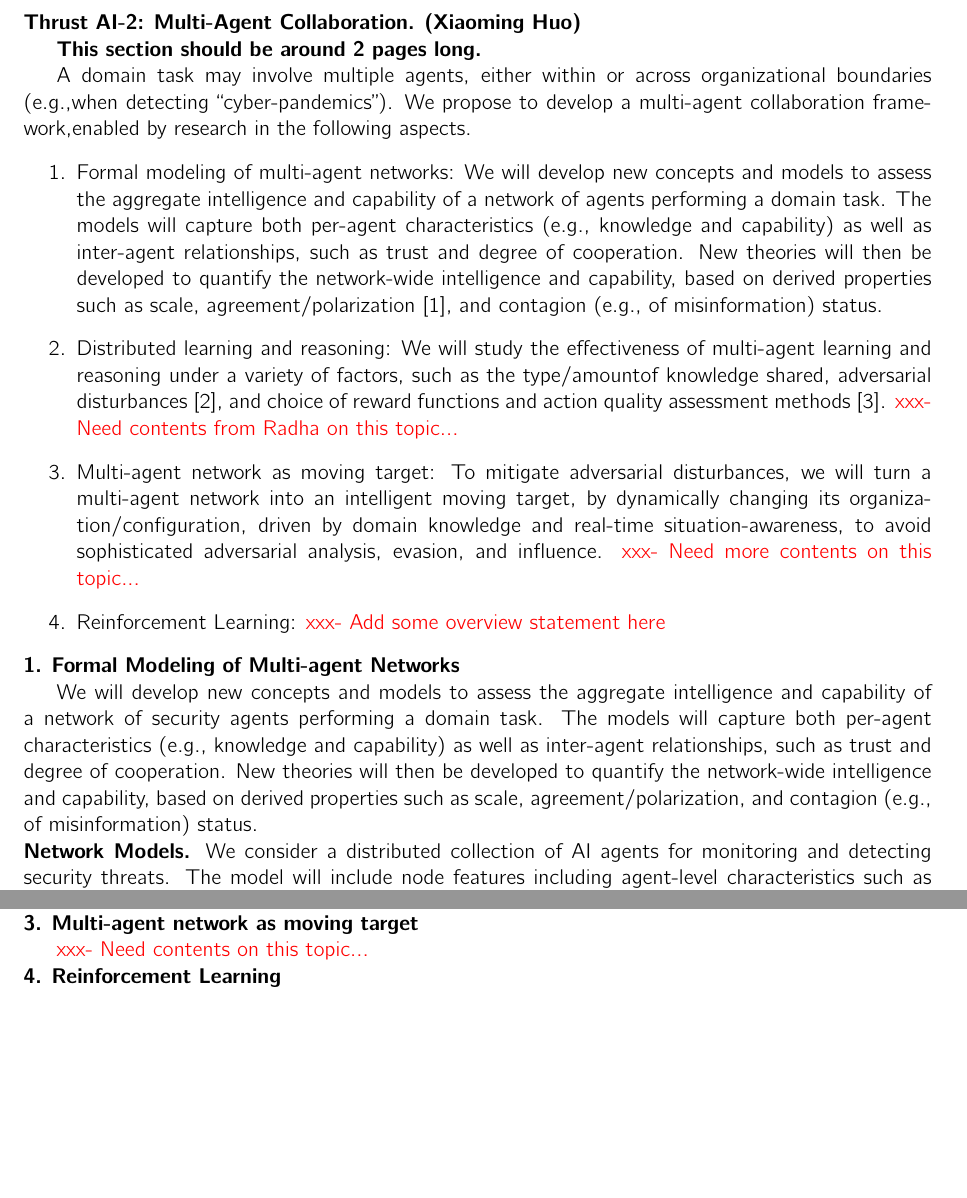
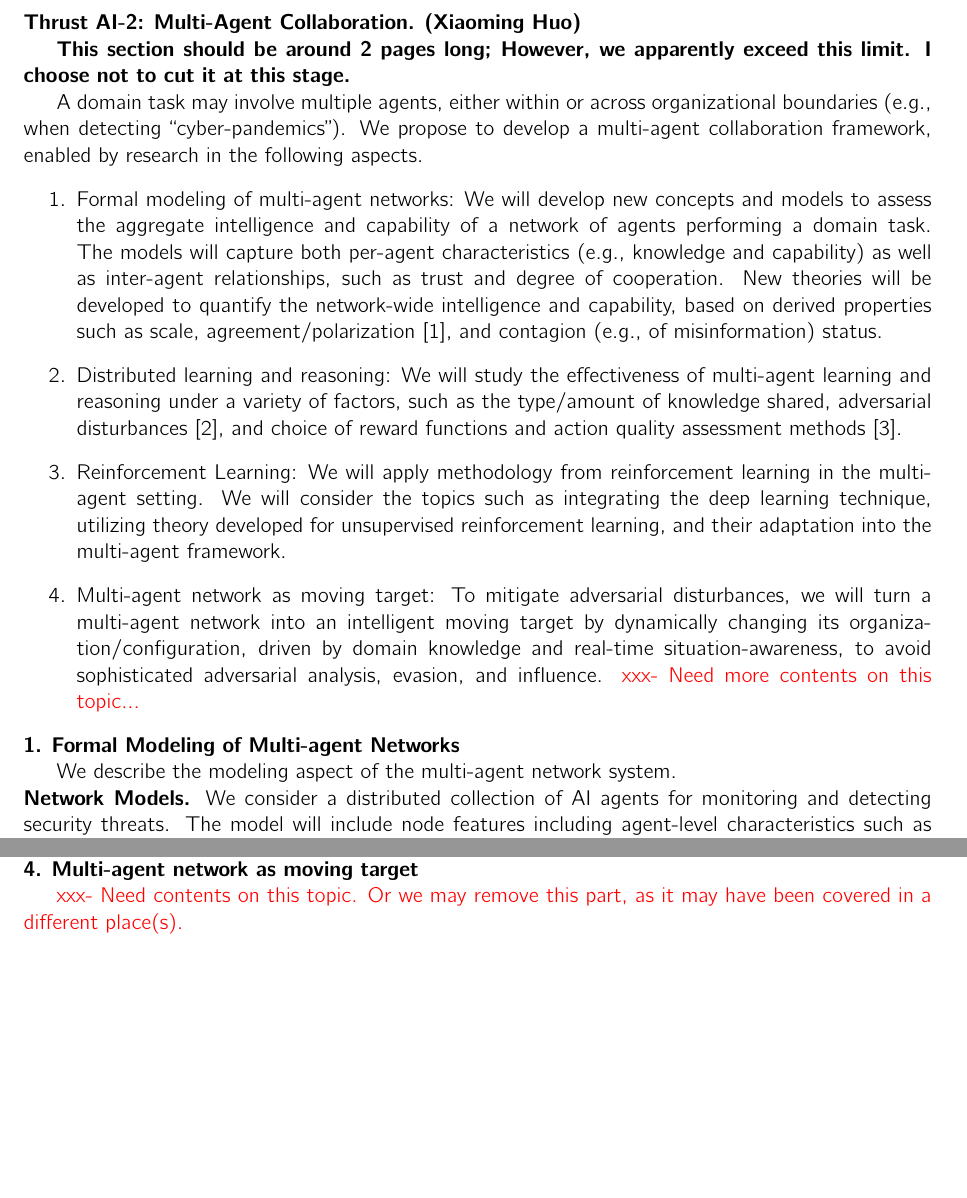
Before and after one commit to xhuo17/NSF-AI-institute-2022-thrust-AI-2-XH, a LaTeX document (main01.tex): two parts of pages 1 and 3 of 10 before the commit and two parts of pages 1 and 4 of 10 after it, joined at a grey line, cut so that both start at the same text, the shorter picture padded with empty space. Compiled offline with pdfLaTeX.

Commit message:
Update main01.tex

```diff
--- a/main01.tex
+++ b/main01.tex
@@ -23,37 +23,39 @@
 
 \noindent \textbf{Thrust AI-2: Multi-Agent Collaboration. (Xiaoming Huo)}
 
-\textbf{This section should be around 2 pages long.}
+\textbf{This section should be around 2 pages long; However, we apparently exceed this limit. I choose not to cut it at this stage.}
 
 
-A domain task may involve multiple agents, either within or across organizational boundaries (e.g.,when detecting ``cyber-pandemics”).
-We propose to develop a multi-agent collaboration framework,enabled by research in the following aspects.
+A domain task may involve multiple agents, either within or across organizational boundaries (e.g., when detecting ``cyber-pandemics”).
+We propose to develop a multi-agent collaboration framework, enabled by research in the following aspects.
 \begin{enumerate}
 \item Formal modeling of multi-agent networks:
 We will develop new concepts and models to assess the aggregate intelligence and capability of a network of agents performing a domain task.
 The models will capture both per-agent characteristics (e.g., knowledge and capability) as well as inter-agent relationships, such as trust and degree of cooperation.
-New theories will then be developed to quantify the network-wide intelligence and capability, based on derived properties such as scale, agreement/polarization~\cite{wang22coevolution}, and contagion (e.g., of misinformation) status.
+New theories will be developed to quantify the network-wide intelligence and capability, based on derived properties such as scale, agreement/polarization~\cite{wang22coevolution}, and contagion (e.g., of misinformation) status.
 
 \item
 Distributed learning and reasoning:
-We will study the effectiveness of multi-agent learning and reasoning under a variety of factors, such as the type/amountof knowledge shared, adversarial disturbances~\cite{SilvestreRosaHespanhaSilvestreJun14}, and choice of reward functions and action quality assessment methods~\cite{radha_arel}.
-\textcolor{red}{xxx- Need contents from Radha on this topic...}
+We will study the effectiveness of multi-agent learning and reasoning under a variety of factors, such as the type/amount of knowledge shared, adversarial disturbances~\cite{SilvestreRosaHespanhaSilvestreJun14}, and choice of reward functions and action quality assessment methods~\cite{radha_arel}.
+
+\item Reinforcement Learning:
+%\textcolor{red}{xxx- Add some overview statement here}
+We will apply methodology from reinforcement learning in the multi-agent setting.
+We will consider the topics such as integrating the deep learning technique, utilizing theory developed for unsupervised reinforcement learning, and their adaptation into the multi-agent framework.
 
 \item
 Multi-agent network as moving target:
-To mitigate adversarial disturbances, we will turn a multi-agent network into an intelligent moving target, by dynamically changing its organization/configuration, driven by domain knowledge and real-time situation-awareness, to avoid sophisticated adversarial analysis, evasion, and influence.
+To mitigate adversarial disturbances, we will turn a multi-agent network into an intelligent moving target by dynamically changing its organization/configuration, driven by domain knowledge and real-time situation-awareness, to avoid sophisticated adversarial analysis, evasion, and influence.
 \textcolor{red}{xxx- Need more contents on this topic...}
 
-\item Reinforcement Learning: \textcolor{red}{xxx- Add some overview statement here}
+
 \end{enumerate}
 
 
 
 \noindent \textbf{1. Formal Modeling of Multi-agent Networks}
 
-We will develop new concepts and models to assess the aggregate intelligence and capability of a network of security agents performing a domain task.
-The models will capture both per-agent characteristics (e.g., knowledge and capability) as well as inter-agent relationships, such as trust and degree of cooperation.
-New theories will then be developed to quantify the network-wide intelligence and capability, based on derived properties such as scale, agreement/polarization, and contagion (e.g., of misinformation) status.
+We describe the modeling aspect of the multi-agent network system.
 
 \noindent {\bf Network Models.}
 We consider a distributed collection of AI agents for monitoring and detecting security threats.
@@ -111,11 +138,5 @@ Selecting a policy that maximizes a reward function is computationally challengi
 
-\noindent \textbf{3. Multi-agent network as moving target}
-
-\textcolor{red}{xxx- Need contents on this topic...}
-
-
-
-\noindent \textbf{4. Reinforcement Learning}
+We will present some additional and more advanced research directions along the line of reinforcement learning.
 
 \noindent {\bf Deep Reinforcement Learning.}
 Our proposal falls within the larger study of deep reinforcement learning, which aims to learn RL agents with policies via deep neural networks.
@@ -147,6 +168,12 @@ The Abbeel lab also released the first open-source Deep RL library rllab \cite{d
 This library directly resulted in the OpenAI Gym interface \cite{openaigym} which is still the prevalent environment interface today.
 
 
+\noindent \textbf{4. Multi-agent network as moving target}
+
+\textcolor{red}{xxx- Need contents on this topic. Or we may remove this part, as it may have been covered in a different place(s). }
+
+
+
 % E. References Cited
 \newpage
 \renewcommand\refname{References Cited}
```
Also changed, not shown: main01.tex (35 more changed lines).
